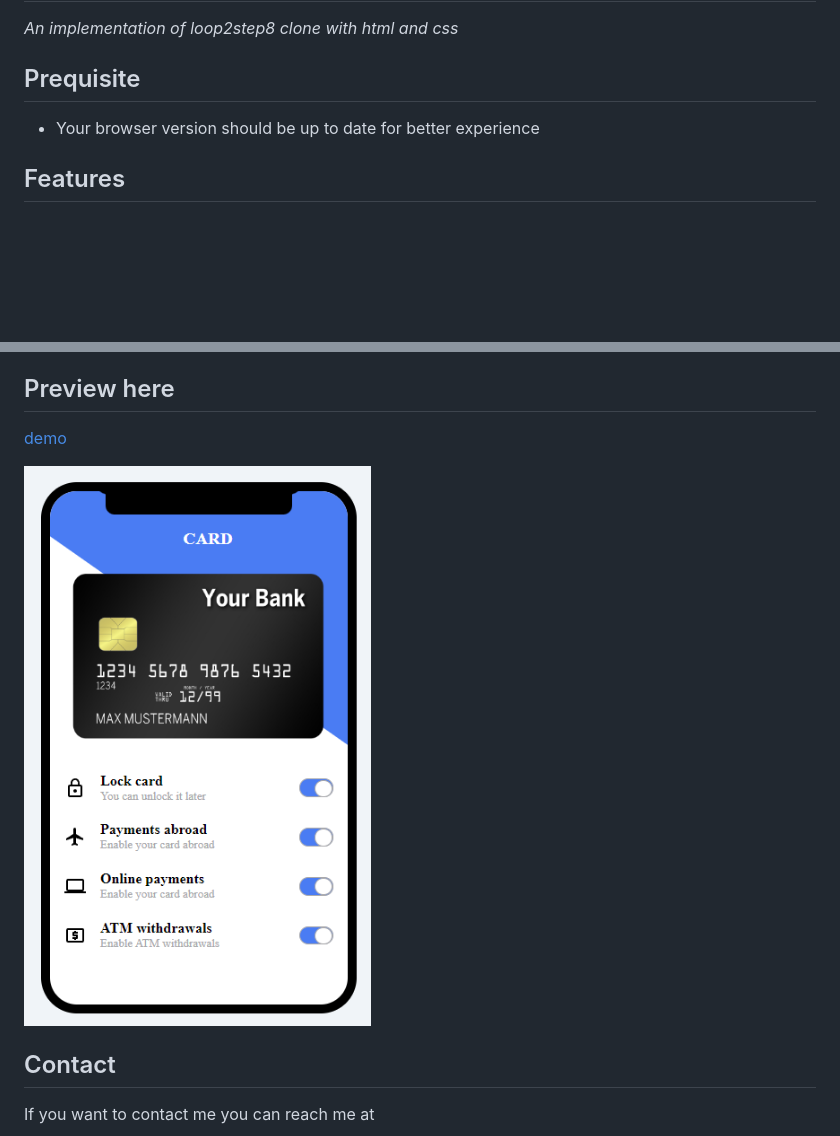
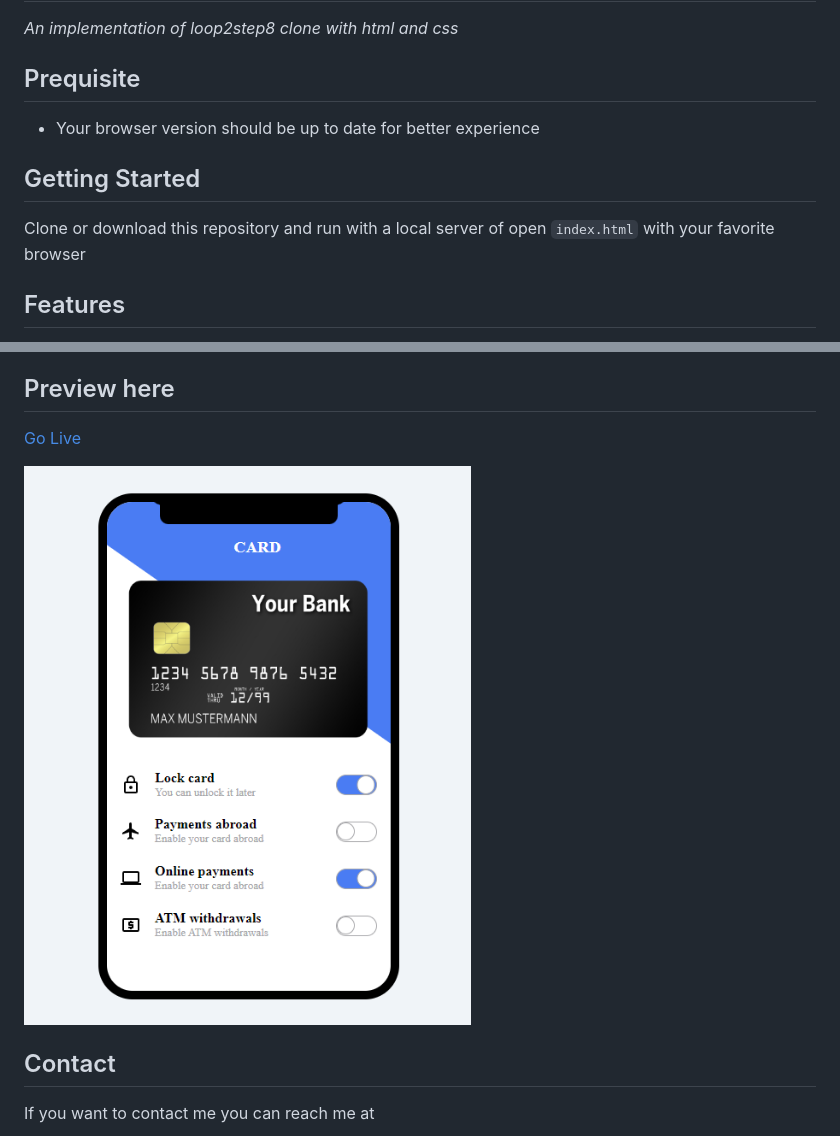
Before and after one commit to Intelligence247/loop2step8, a Markdown page: README.md, 2 parts joined by grey strips. Rendered like a GitHub page; pictures changed too: media/sketchNew.png (added); blank space fills up the shorter version.

Commit message:
fix:demo

```diff
--- a/README.md
+++ b/README.md
@@ -2,6 +2,8 @@
 *An implementation of loop2step8 clone with html and css*
 ## Prequisite
 - Your browser version should be up to date for better experience
+## Getting Started
+Clone or download this repository and run with a local server of open `index.html` with your favorite browser
 ## Features
 - Home page
 - Website Design page
@@ -9,9 +11,9 @@
 - Html
 - Css
 ## Preview here
-[demo](https://rawcdn.githack.com/Intelligence247/loop2step8/8a92a2b688d9ae75238c29fcccbe3f44bf86ded6/index.html)
+[Go Live](https://rawcdn.githack.com/Intelligence247/loop2step8/0feb5479acbc3b5882f4b9e8447f8904a2f6057d/index.html)
 
-![screenshot](/media/sketch.png)
+![screenshot](/media/sketchNew.png)
 ## Contact
 If you want to contact me you can reach me at
 - https://github.com/Intelligence247 or
```
